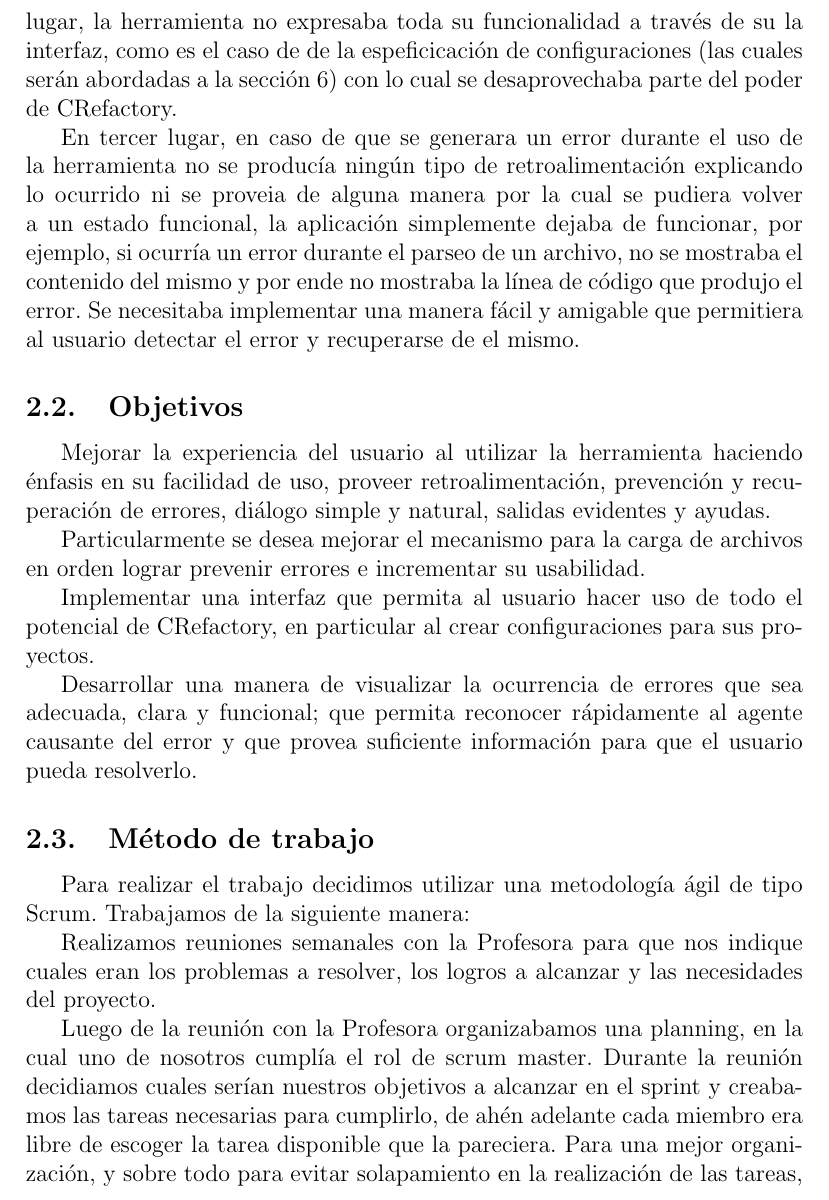
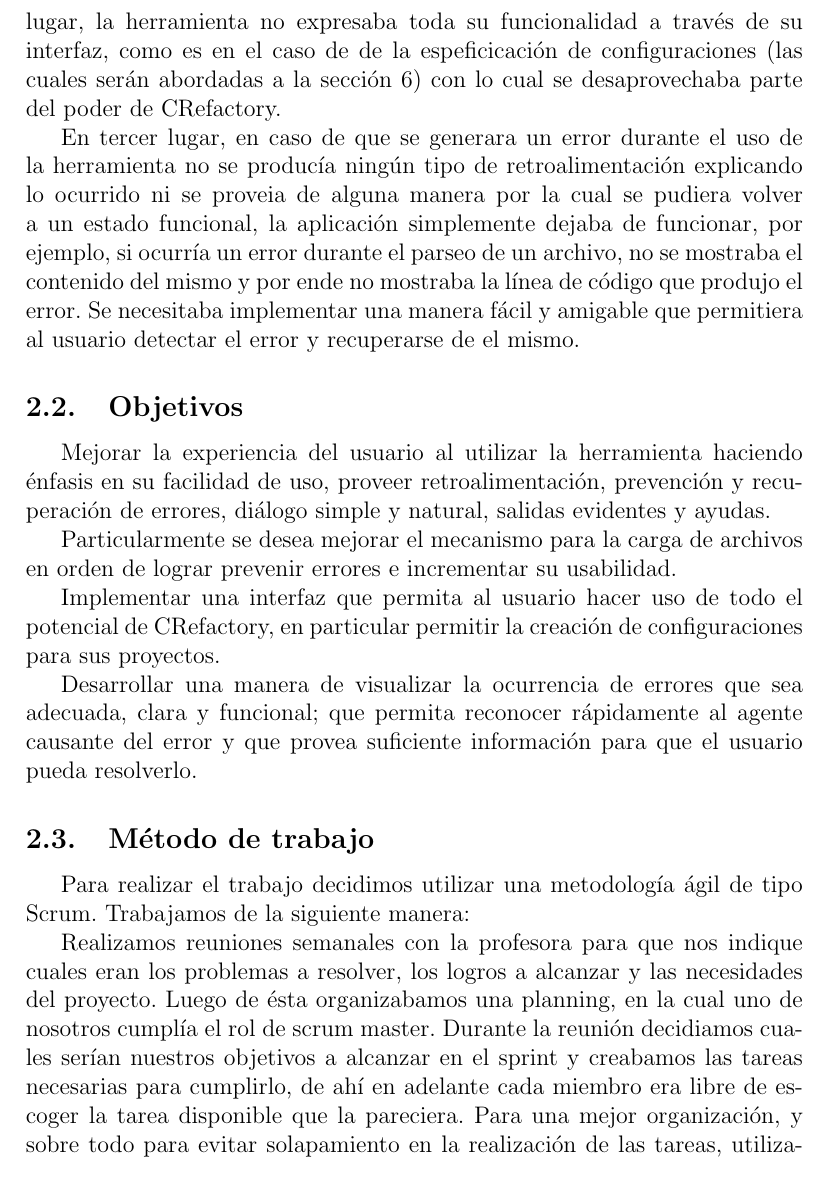
Before and after one commit to nbaglivo/crefactorydoc, a LaTeX document (crefactory.tex): part of page 4 of 19, cut so that both start at the same text. Compiled offline with pdfLaTeX.

Commit message:
poquitos cambios

```diff
--- a/crefactory.tex
+++ b/crefactory.tex
@@ -36,7 +36,7 @@ CRefactory realiza refactorizaci\'on sobre c\'odigo C y de preprocesador, para e
 \subsection{Motivaci\'on}
 
 CRefactory funcionaba correctamente, pero su interfaz era poco amigable con el usuario. En primer lugar, la carga de archivos era muy poco pr\'actica, ya que era necesario escribir la ruta de cada archivo manualmente.
-En segundo lugar, la herramienta no expresaba toda su funcionalidad a trav\'es de su la interfaz, como es el caso de de la espeficicaci\'on de configuraciones (las cuales ser\'an abordadas a la secci\'on~\ref{sec:problema_dos}) con lo cual se desaprovechaba  parte del poder de CRefactory.
+En segundo lugar, la herramienta no expresaba toda su funcionalidad a trav\'es de su interfaz, como es en el caso de de la espeficicaci\'on de configuraciones (las cuales ser\'an abordadas a la secci\'on~\ref{sec:problema_dos}) con lo cual se desaprovechaba  parte del poder de CRefactory.
 
 En tercer lugar, en caso de que se generara un error durante el uso de la herramienta no se produc\'ia ning\'un tipo de retroalimentaci\'on explicando lo ocurrido ni se proveia de alguna manera por la cual se pudiera volver a un estado funcional, la aplicaci\'on simplemente dejaba de funcionar, por ejemplo, si ocurr\'ia un error durante el parseo de un archivo, no se mostraba el contenido del mismo y por ende no mostraba la l\'inea de c\'odigo que produjo el error. Se necesitaba implementar una manera f\'acil y amigable que permitiera al usuario detectar el error y recuperarse de el mismo.
 
@@ -45,9 +45,9 @@ En tercer lugar, en caso de que se generara un error durante el uso de la herram
 
 Mejorar la experiencia del usuario al utilizar la herramienta haciendo \'enfasis en su facilidad de uso, proveer retroalimentaci\'on, prevenci\'on y recuperaci\'on de errores, di\'alogo simple y natural, salidas evidentes y ayudas.
 
-Particularmente se desea mejorar el mecanismo para la carga de archivos en orden lograr prevenir errores e incrementar su usabilidad.
+Particularmente se desea mejorar el mecanismo para la carga de archivos en orden de lograr prevenir errores e incrementar su usabilidad.
 
-Implementar una interfaz que permita al usuario hacer uso de todo el potencial de CRefactory, en particular al crear configuraciones para sus proyectos.
+Implementar una interfaz que permita al usuario hacer uso de todo el potencial de CRefactory, en particular permitir la creaci\'on de configuraciones para sus proyectos.
 
 Desarrollar una manera de visualizar la ocurrencia de errores que sea adecuada, clara y funcional; que permita reconocer r\'apidamente al agente causante del error y que provea suficiente informaci\'on para que el usuario pueda resolverlo.
 
@@ -55,9 +55,7 @@ Desarrollar una manera de visualizar la ocurrencia de errores que sea adecuada,
 
 Para realizar el trabajo decidimos utilizar una metodolog\'ia \'agil de tipo Scrum. Trabajamos de la siguiente manera:
 
-Realizamos reuniones semanales con la Profesora para que nos indique cuales eran los problemas a resolver, los logros a alcanzar y las necesidades del proyecto.
-
-Luego de la reuni\'on con la Profesora organizabamos una planning, en la cual uno de nosotros cumpl\'ia el rol de scrum master. Durante la reuni\'on decidiamos cuales ser\'ian nuestros objetivos a alcanzar en el sprint y creabamos las tareas necesarias para cumplirlo, de ah\' en adelante cada miembro era libre de escoger la tarea disponible que la pareciera. Para una mejor organizaci\'on, y sobre todo para evitar solapamiento en la realizaci\'on de las tareas, utilizamos la herramienta Trello que nos permiti\'o mantenernos sincronizados y al tanto del avance y trabajo de cada miembro, otorgandonos la posibilidad de mantener una organizaci\'on a\'un trabajando a distancia y en horarios diferentes.
+Realizamos reuniones semanales con la profesora para que nos indique cuales eran los problemas a resolver, los logros a alcanzar y las necesidades del proyecto. Luego de \'esta organizabamos una planning, en la cual uno de nosotros cumpl\'ia el rol de scrum master. Durante la reuni\'on decidiamos cuales ser\'ian nuestros objetivos a alcanzar en el sprint y creabamos las tareas necesarias para cumplirlo, de ah\'i en adelante cada miembro era libre de escoger la tarea disponible que la pareciera. Para una mejor organizaci\'on, y sobre todo para evitar solapamiento en la realizaci\'on de las tareas, utilizamos la herramienta Trello que nos permiti\'o mantenernos sincronizados y al tanto del avance y trabajo de cada miembro, otorgandonos la posibilidad de trabajar a distancia y en horarios diferentes.
 
 \begin{figure}[h!]
   \centering
```
Also changed, not shown: crefactory.tex (2 more changed lines).
